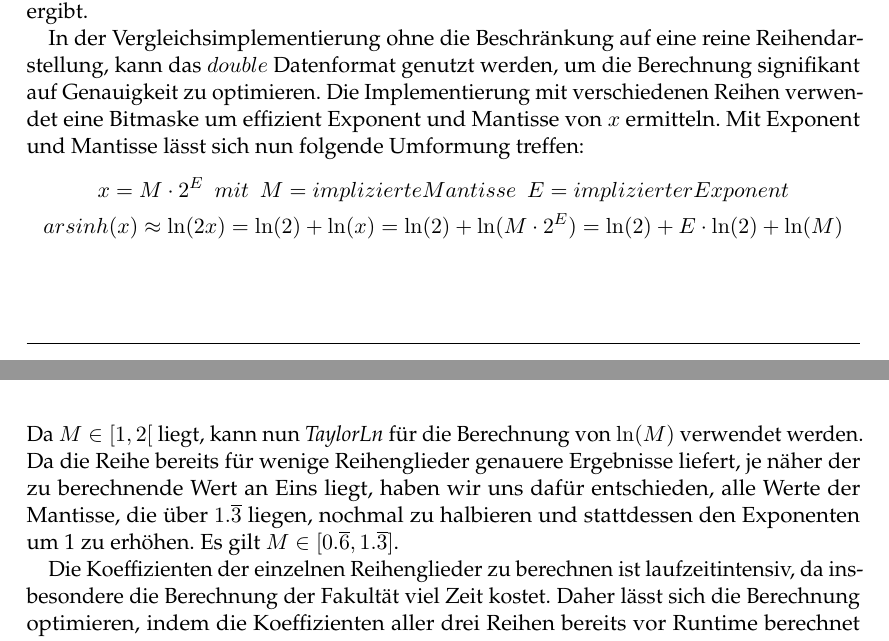
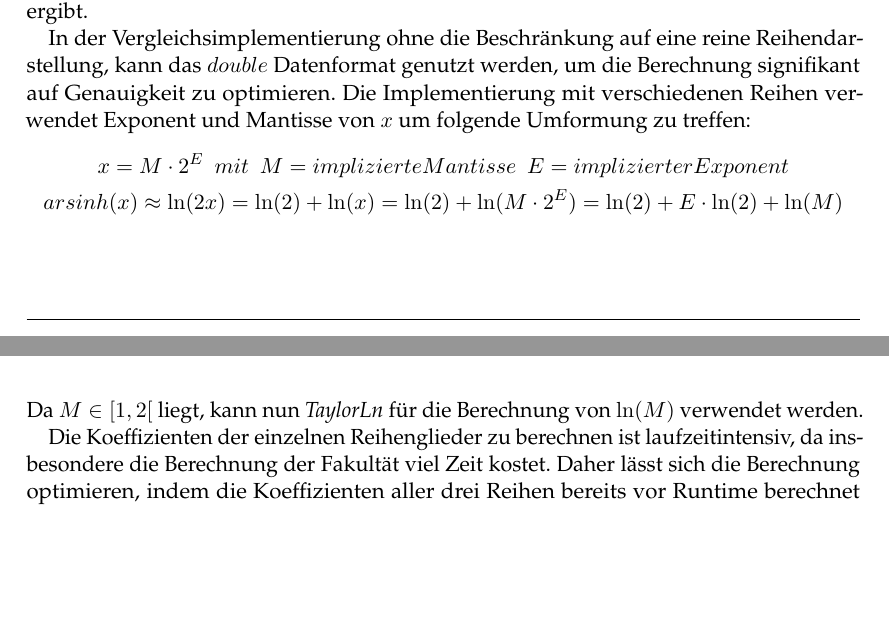
Before and after one commit to ludwiggr/ArSinH, a LaTeX document (Ausarbeitung/Ausarbeitung.tex): two parts of pages 3 and 4 of 12, joined at a grey line, cut so that both start at the same text, the shorter picture padded with empty space. Compiled offline with pdfLaTeX.

Commit message:
„Ausarbeitung/Ausarbeitung.tex“ ändern
gekürzt

```diff
--- a/Ausarbeitung/Ausarbeitung.tex
+++ b/Ausarbeitung/Ausarbeitung.tex
@@ -134,15 +134,12 @@
 
 
 
-    In der Vergleichsimplementierung ohne die Beschränkung auf eine reine Reihendarstellung, kann das $double$ Datenformat genutzt werden, um die Berechnung signifikant auf Genauigkeit zu optimieren. Die Implementierung mit verschiedenen Reihen verwendet eine Bitmaske um effizient Exponent und Mantisse von $x$ ermitteln.
-    Mit Exponent und Mantisse lässt sich nun folgende Umformung treffen:
+    In der Vergleichsimplementierung ohne die Beschränkung auf eine reine Reihendarstellung, kann das $double$ Datenformat genutzt werden, um die Berechnung signifikant auf Genauigkeit zu optimieren. Die Implementierung mit verschiedenen Reihen verwendet Exponent und Mantisse von $x$ um folgende Umformung zu treffen:
     \begin{gather*}
         x = M\cdot2^E \,\,\, mit \,\,\, M = implizierte Mantisse \,\,\, E = implizierter Exponent\\
         arsinh(x) \approx \ln(2x) = \ln(2) + \ln(x) = \ln(2) + \ln(M\cdot2^E) = \ln(2) + E\cdot\ln(2) + \ln(M)\\
     \end{gather*}
     Da $M\in[1, 2[$ liegt, kann nun \textit{TaylorLn} für die Berechnung von $\ln(M)$ verwendet werden.
-    Da die Reihe bereits für wenige Reihenglieder genauere Ergebnisse liefert, je näher der zu berechnende Wert an Eins liegt, haben wir uns dafür entschieden, alle Werte der Mantisse, die über $1.\overline{3}$ liegen, nochmal zu halbieren und stattdessen den Exponenten um 1 zu erhöhen.
-    Es gilt $M\in[0.\overline{6}, 1.\overline{3}]$.
 
 
     Die Koeffizienten der einzelnen Reihenglieder zu berechnen ist laufzeitintensiv, da insbesondere die Berechnung der Fakultät viel Zeit kostet.
```
